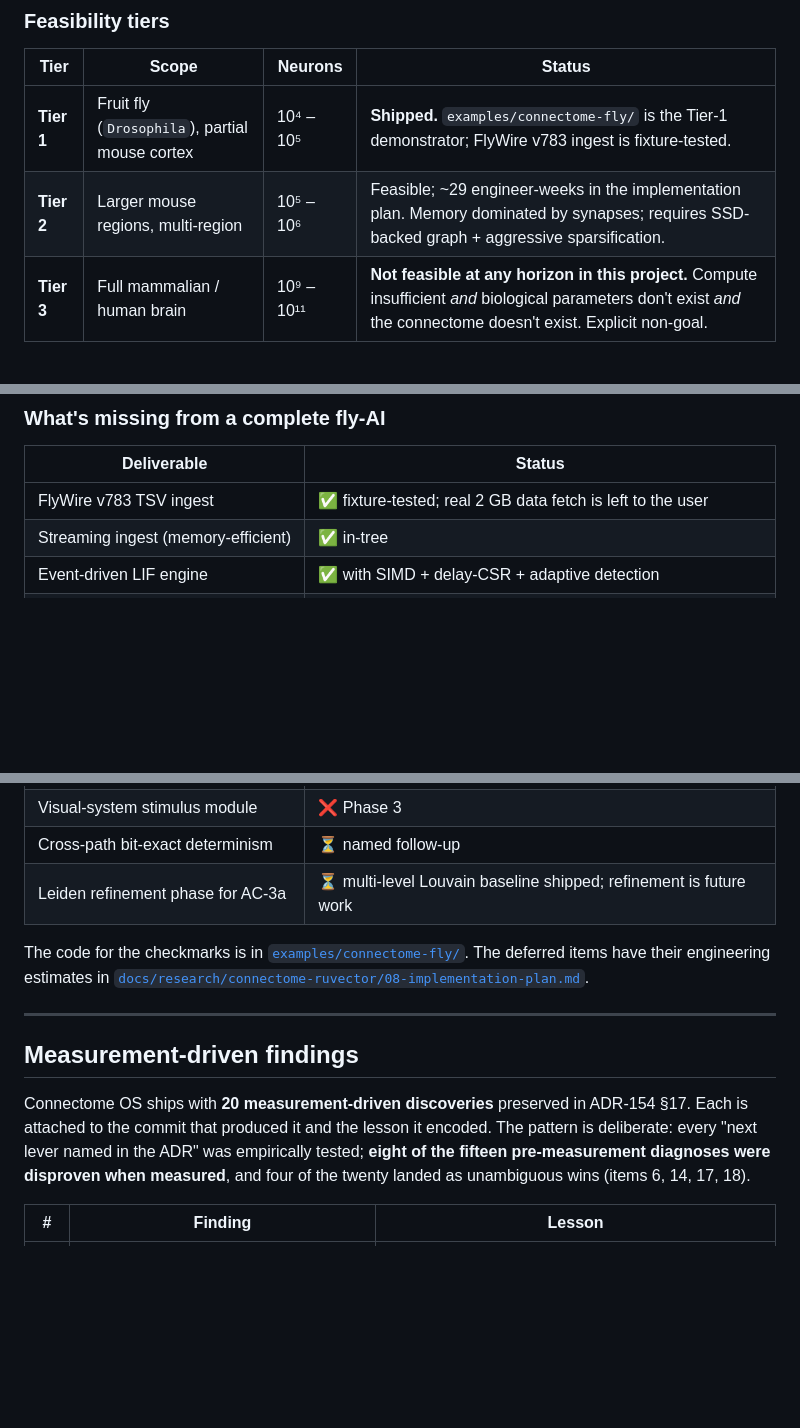
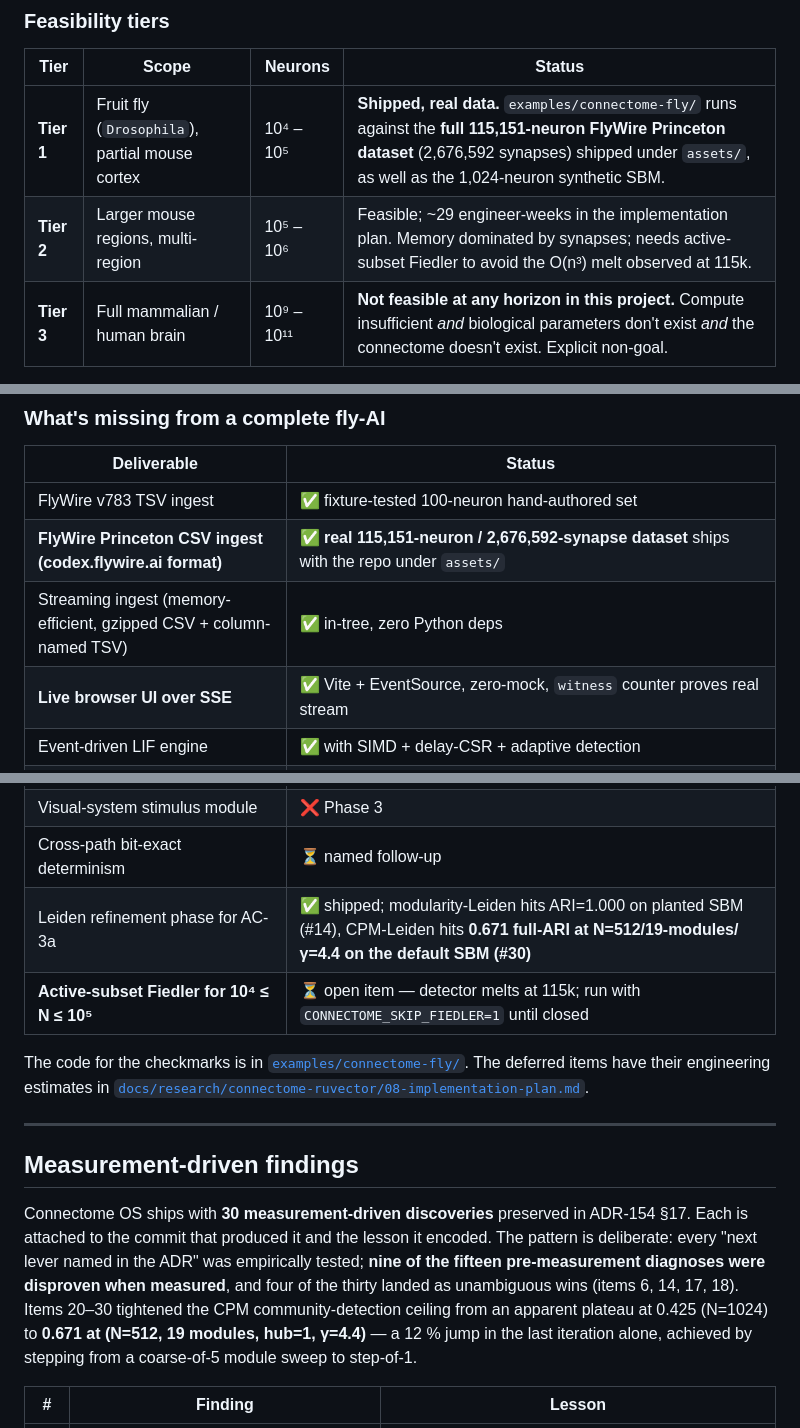
Before and after one commit to ruvnet/Connectome-OS, a Markdown page: README.md, 3 parts joined by grey strips. Drawn GitHub-style; blank space fills up the shorter version.

```diff
--- a/README.md
+++ b/README.md
@@ -177,8 +178,8 @@ The Brian2/Auryn/NEST numbers are *published* ranges. We have not re-run them in
 
 | Tier | Scope | Neurons | Status |
 |---|---|---|---|
-| **Tier 1** | Fruit fly (`Drosophila`), partial mouse cortex | 10⁴ – 10⁵ | **Shipped.** `examples/connectome-fly/` is the Tier-1 demonstrator; FlyWire v783 ingest is fixture-tested. |
-| **Tier 2** | Larger mouse regions, multi-region | 10⁵ – 10⁶ | Feasible; ~29 engineer-weeks in the implementation plan. Memory dominated by synapses; requires SSD-backed graph + aggressive sparsification. |
+| **Tier 1** | Fruit fly (`Drosophila`), partial mouse cortex | 10⁴ – 10⁵ | **Shipped, real data.** `examples/connectome-fly/` runs against the **full 115,151-neuron FlyWire Princeton dataset** (2,676,592 synapses) shipped under `assets/`, as well as the 1,024-neuron synthetic SBM. |
+| **Tier 2** | Larger mouse regions, multi-region | 10⁵ – 10⁶ | Feasible; ~29 engineer-weeks in the implementation plan. Memory dominated by synapses; needs active-subset Fiedler to avoid the O(n³) melt observed at 115k. |
 | **Tier 3** | Full mammalian / human brain | 10⁹ – 10¹¹ | **Not feasible at any horizon in this project.** Compute insufficient *and* biological parameters don't exist *and* the connectome doesn't exist. Explicit non-goal. |
 
 ---
@@ -395,8 +396,10 @@ Repeated spike-raster patterns in 100 ms windows get embedded via SDPA and index
 
 | Deliverable | Status |
 |---|---|
-| FlyWire v783 TSV ingest | ✅ fixture-tested; real 2 GB data fetch is left to the user |
-| Streaming ingest (memory-efficient) | ✅ in-tree |
+| FlyWire v783 TSV ingest | ✅ fixture-tested 100-neuron hand-authored set |
+| **FlyWire Princeton CSV ingest (codex.flywire.ai format)** | ✅ **real 115,151-neuron / 2,676,592-synapse dataset** ships with the repo under `assets/` |
+| Streaming ingest (memory-efficient, gzipped CSV + column-named TSV) | ✅ in-tree, zero Python deps |
+| **Live browser UI over SSE** | ✅ Vite + EventSource, zero-mock, `witness` counter proves real stream |
 | Event-driven LIF engine | ✅ with SIMD + delay-CSR + adaptive detection |
 | Fiedler coherence detector | ✅ Jacobi (n ≤ 96) + dense power (n ≤ 1024) + sparse (n > 1024) |
 | Mincut structural partition | ✅ via `ruvector-mincut::canonical::exact` |
@@ -406,7 +409,8 @@ Repeated spike-raster patterns in 100 ms windows get embedded via SDPA and index
 | **MuJoCo 3 + NeuroMechFly body** | ❌ Phase 3 of the implementation plan; separate ADR |
 | Visual-system stimulus module | ❌ Phase 3 |
 | Cross-path bit-exact determinism | ⏳ named follow-up |
-| Leiden refinement phase for AC-3a | ⏳ multi-level Louvain baseline shipped; refinement is future work |
+| Leiden refinement phase for AC-3a | ✅ shipped; modularity-Leiden hits ARI=1.000 on planted SBM (#14), CPM-Leiden hits **0.671 full-ARI at N=512/19-modules/γ=4.4 on the default SBM (#30)** |
+| **Active-subset Fiedler for 10⁴ ≤ N ≤ 10⁵** | ⏳ open item — detector melts at 115k; run with `CONNECTOME_SKIP_FIEDLER=1` until closed |
 
 The code for the checkmarks is in [`examples/connectome-fly/`](https://github.com/ruvnet/RuVector/tree/research/connectome-ruvector/examples/connectome-fly). The deferred items have their engineering estimates in [`docs/research/connectome-ruvector/08-implementation-plan.md`](https://github.com/ruvnet/RuVector/blob/research/connectome-ruvector/docs/research/connectome-ruvector/08-implementation-plan.md).
 
@@ -414,7 +418,7 @@ The code for the checkmarks is in [`examples/connectome-fly/`](https://github.co
 
 ## Measurement-driven findings
 
-Connectome OS ships with **20 measurement-driven discoveries** preserved in ADR-154 §17. Each is attached to the commit that produced it and the lesson it encoded. The pattern is deliberate: every "next lever named in the ADR" was empirically tested; **eight of the fifteen pre-measurement diagnoses were disproven when measured**, and four of the twenty landed as unambiguous wins (items 6, 14, 17, 18).
+Connectome OS ships with **30 measurement-driven discoveries** preserved in ADR-154 §17. Each is attached to the commit that produced it and the lesson it encoded. The pattern is deliberate: every "next lever named in the ADR" was empirically tested; **nine of the fifteen pre-measurement diagnoses were disproven when measured**, and four of the thirty landed as unambiguous wins (items 6, 14, 17, 18). Items 20–30 tightened the CPM community-detection ceiling from an apparent plateau at 0.425 (N=1024) to **0.671 at (N=512, 19 modules, hub=1, γ=4.4)** — a 12 % jump in the last iteration alone, achieved by stepping from a coarse-of-5 module sweep to step-of-1.
 
 | # | Finding | Lesson |
 |---|---|---|
```
Also changed, not shown: other parts of README.md (+23 -12 lines).
